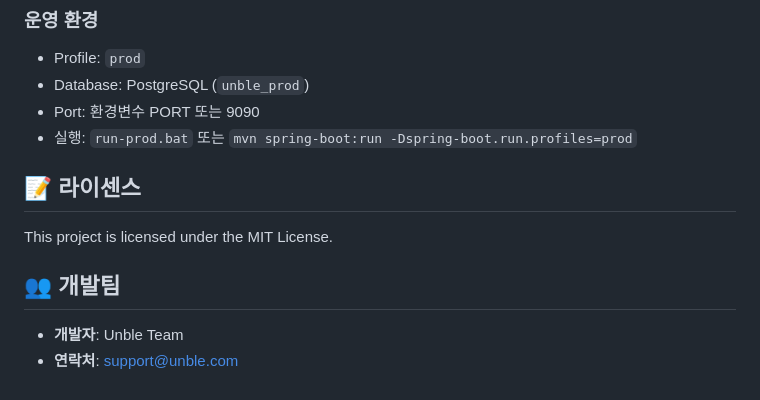
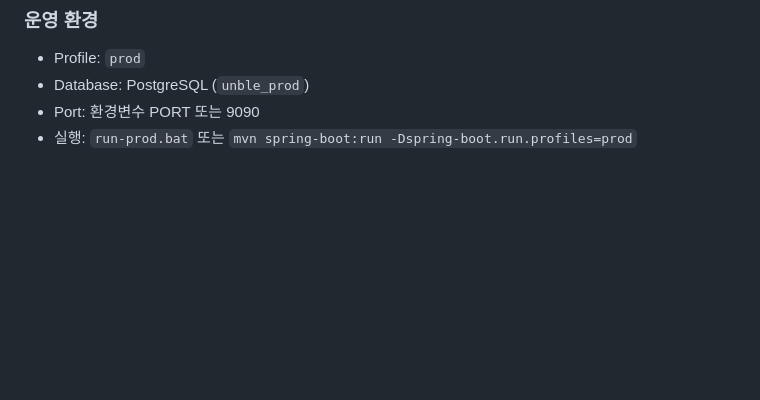
Before and after one commit to araeLaver/unble-budget-app, a Markdown page: README.md, the part around the change. Rendered like a GitHub page; blank space fills up the shorter version.

```diff
--- a/README.md
+++ b/README.md
@@ -157,12 +157,3 @@ budget_plans (예산 계획)
 - Database: PostgreSQL (`unble_prod`)
 - Port: 환경변수 PORT 또는 9090
 - 실행: `run-prod.bat` 또는 `mvn spring-boot:run -Dspring-boot.run.profiles=prod`
-
-## 📝 라이센스
-
-This project is licensed under the MIT License.
-
-## 👥 개발팀
-
-- **개발자**: Unble Team
-- **연락처**: support@unble.com
```
